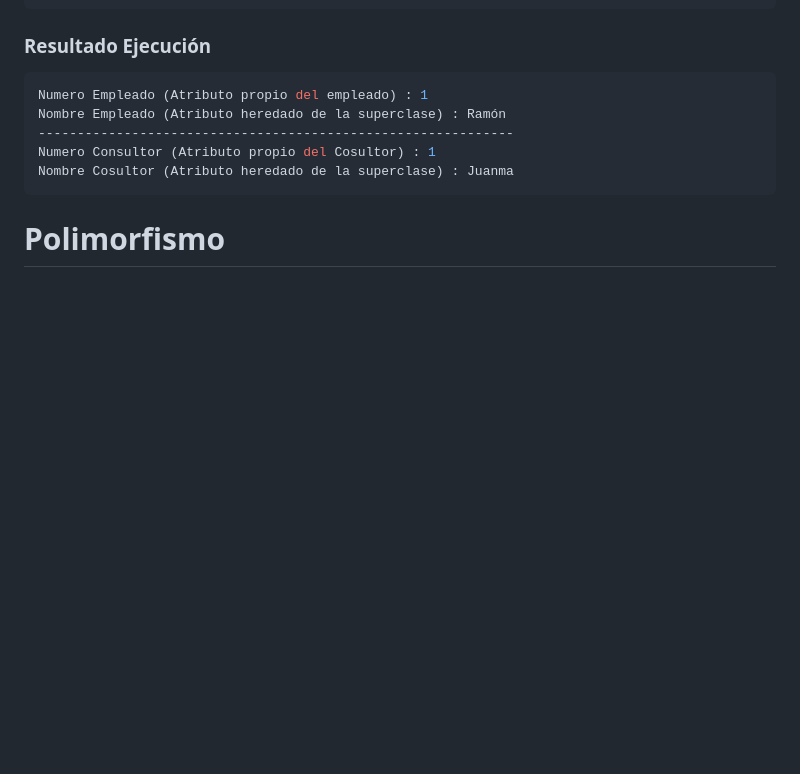
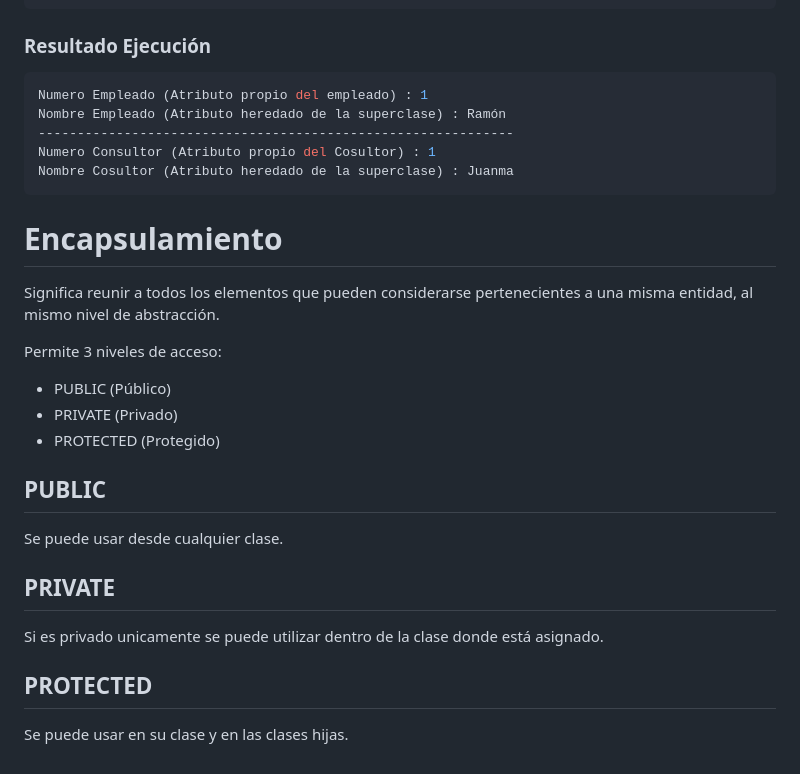
Before and after one commit to himylxn/apuntes-DAW1, a Markdown page: Programación/ApuntesPOO.md, the part around the change. Rendered like a GitHub page; blank space fills up the shorter version.

````diff
--- a/Programación/ApuntesPOO.md
+++ b/Programación/ApuntesPOO.md
@@ -751,4 +751,21 @@ Numero Consultor (Atributo propio del Cosultor) : 1
 Nombre Cosultor (Atributo heredado de la superclase) : Juanma
 ```
 
-# Polimorfismo
+# Encapsulamiento
+
+Significa reunir a todos los elementos que pueden considerarse pertenecientes a una misma entidad, al mismo nivel de abstracción.
+
+Permite 3 niveles de acceso:
+
+- PUBLIC (Público)
+- PRIVATE (Privado)
+- PROTECTED (Protegido)
+
+## PUBLIC
+Se puede usar desde cualquier clase.
+
+## PRIVATE
+Si es privado unicamente se puede utilizar dentro de la clase donde está asignado.
+
+## PROTECTED
+Se puede usar en su clase y en las clases hijas.
````
